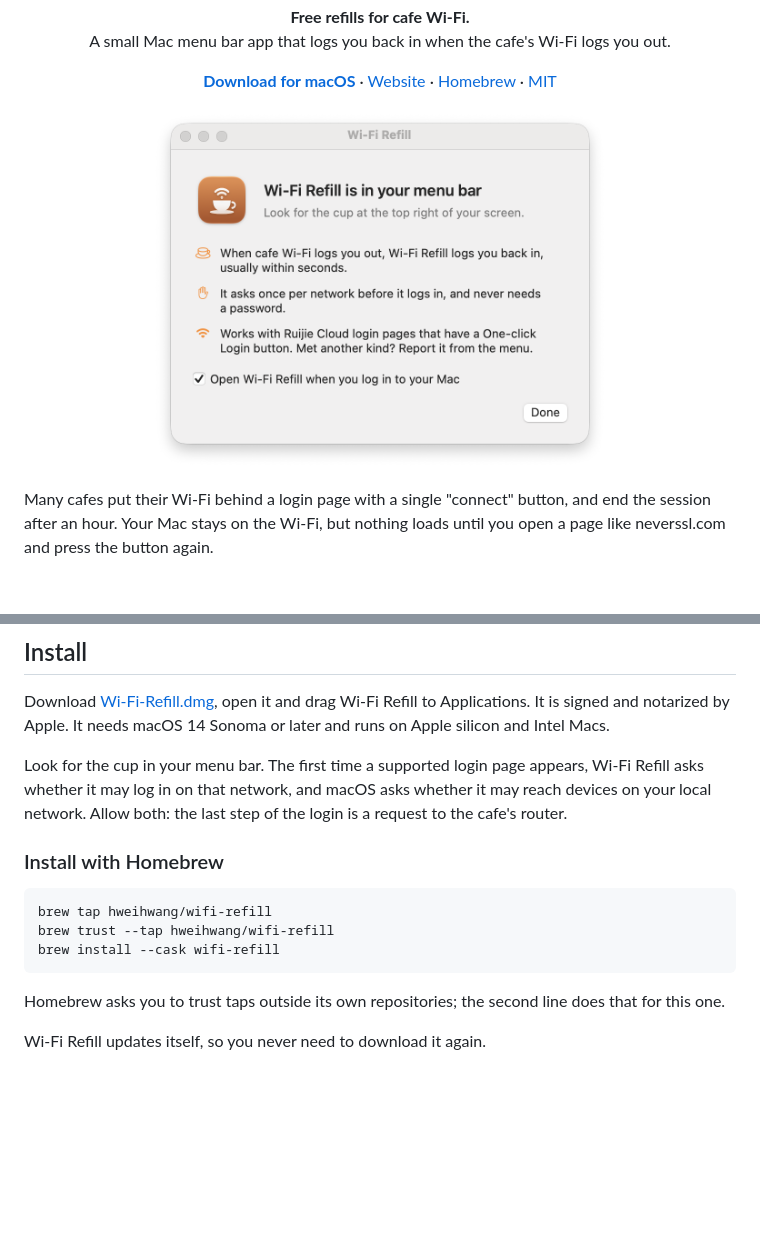
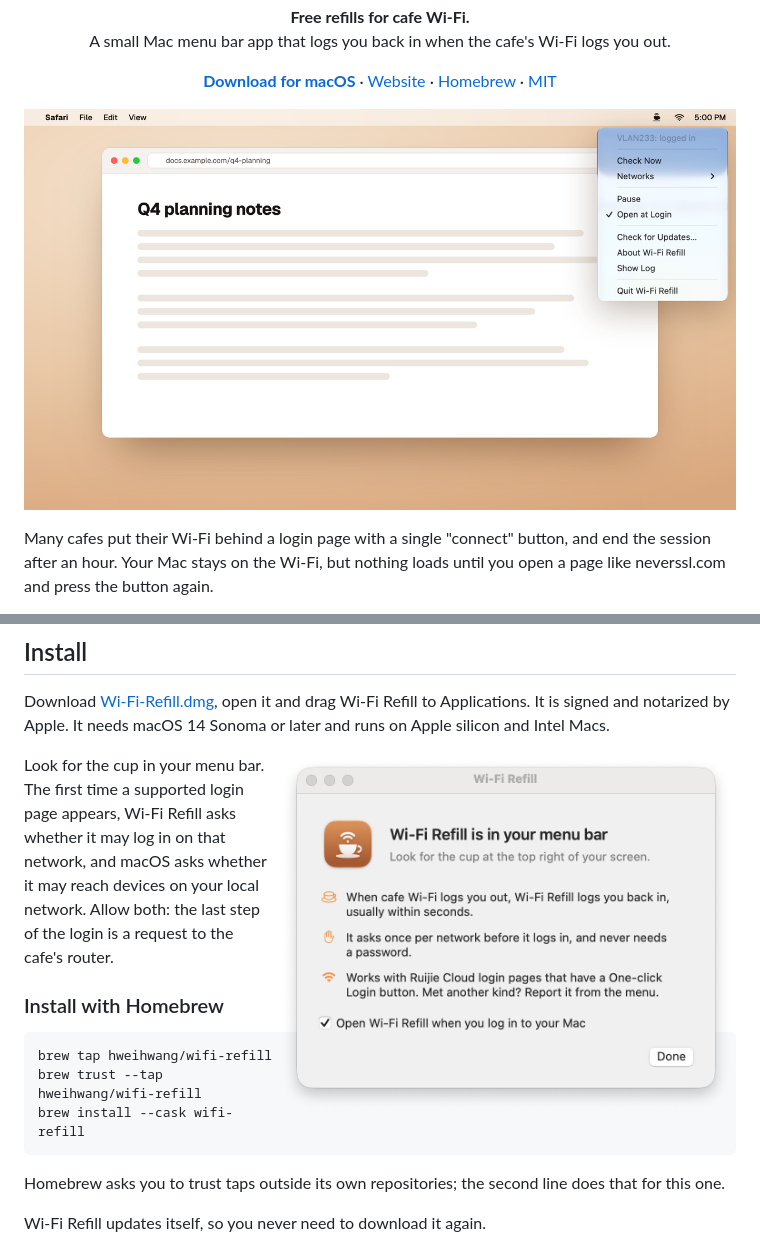
Before and after one commit to hweihwang/wifi-refill, a Markdown page: README.md, 2 parts joined by grey strips. Rendered like a GitHub page; pictures changed too: docs/menu.png (added); blank space fills up the shorter version.

Commit message:
README: real menu and welcome window

```diff
--- a/README.md
+++ b/README.md
@@ -12,7 +12,7 @@ A small Mac menu bar app that logs you back in when the cafe's Wi-Fi logs you ou
   <a href="LICENSE">MIT</a>
 </p>
 
-<p align="center"><img src="docs/welcome.png" width="460" alt="Wi-Fi Refill's welcome window: it is in your menu bar, logs you back in when cafe Wi-Fi logs you out, asks once per network, and works with Ruijie Cloud One-click Login pages."></p>
+<p align="center"><img src="docs/menu.png" width="720" alt="A Mac at a cafe with a document open. The Wi-Fi Refill menu hangs below the cup in the menu bar and says VLAN233: logged in."></p>
 
 Many cafes put their Wi-Fi behind a login page with a single "connect" button, and end the session after an hour.
 Your Mac stays on the Wi-Fi, but nothing loads until you open a page like neverssl.com and press the button again.
@@ -46,6 +46,8 @@ Login pages that ask for a voucher, a room number, a phone number or a password
 Download [Wi-Fi-Refill.dmg](https://github.com/hweihwang/wifi-refill/releases/latest/download/Wi-Fi-Refill.dmg), open
 it and drag Wi-Fi Refill to Applications. It is signed and notarized by Apple. It needs macOS 14 Sonoma or later and
 runs on Apple silicon and Intel Macs.
+
+<img src="docs/welcome.png" width="460" align="right" alt="Wi-Fi Refill's welcome window: it is in your menu bar, logs you back in when cafe Wi-Fi logs you out, asks once per network, and works with Ruijie Cloud One-click Login pages.">
 
 Look for the cup in your menu bar. The first time a supported login page appears, Wi-Fi Refill asks whether it may log
 in on that network, and macOS asks whether it may reach devices on your local network. Allow both: the last step of
```
